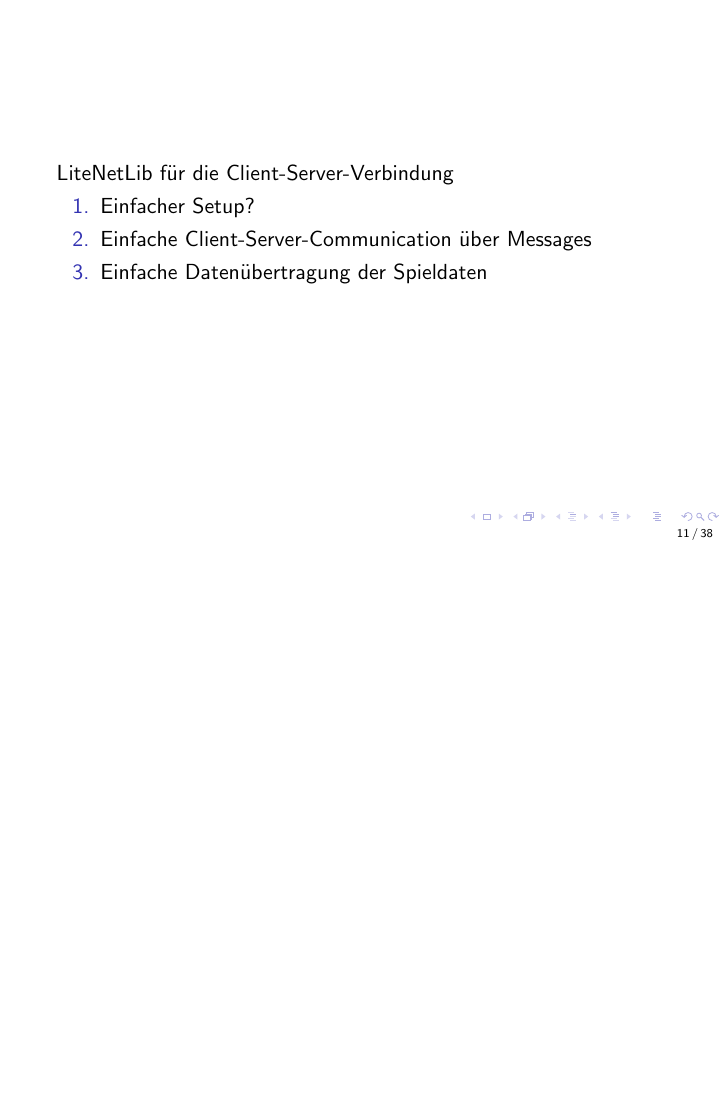
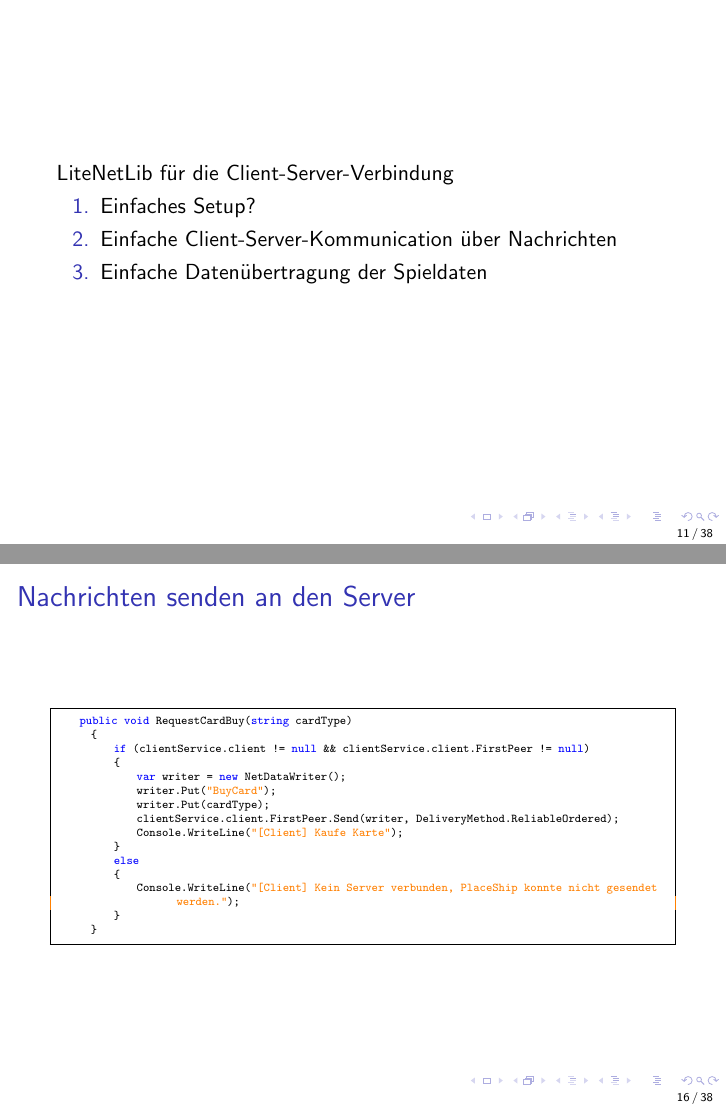
Before and after one commit to maxk2807/WaterWizards, LaTeX slides (presentation/Präsentation.tex): page 11 of 38 before the commit and pages 11 and 16 of 38 after it, the two joined at a grey line, the shorter picture padded with empty space. Compiled offline with pdfLaTeX.

Commit message:
Update presentation files with content revisions and structure adjustments
- Revised text for clarity and consistency in the presentation.
- Added new sections for "Nachrichten senden an den Server" with relevant code examples.
- Adjusted table of contents and navigation entries to reflect new structure.
- Updated auxiliary files (e.g., .log, .out, .toc) to synchronize with content changes.
- Improved formatting and corrected minor typographical errors throughout the document.

```diff
--- a/presentation/Präsentation.tex
+++ b/presentation/Präsentation.tex
@@ -237,15 +238,10 @@
 \begin{frame}
   LiteNetLib für die Client-Server-Verbindung
     \begin{enumerate}
-      \item Einfacher Setup?
-      \item Einfache Client-Server-Communication über Messages
+      \item Einfaches Setup?
+      \item Einfache Client-Server-Kommunication über Nachrichten
       \item Einfache Datenübertragung der Spieldaten
     \end{enumerate}
-\end{frame}
-
-\begin{frame}
-  \frametitle{Weiteres}
-
 \end{frame}
 
 \subsection{UI/Client}
@@ -344,7 +338,27 @@
   \end{lstlisting}
 \end{frame}
 
-
+\subsection{Nachrichten senden an den Server}
+\begin{frame}[fragile]
+\frametitle{Nachrichten senden an den Server}
+  \begin{lstlisting}[language=CSharp, basicstyle=\ttfamily\tiny, breaklines=true]
+    public void RequestCardBuy(string cardType)
+      {
+          if (clientService.client != null && clientService.client.FirstPeer != null)
+          {
+              var writer = new NetDataWriter();
+              writer.Put("BuyCard");
+              writer.Put(cardType);
+              clientService.client.FirstPeer.Send(writer, DeliveryMethod.ReliableOrdered);
+              Console.WriteLine("[Client] Kaufe Karte");
+          }
+          else
+          {
+              Console.WriteLine("[Client] Kein Server verbunden, PlaceShip konnte nicht gesendet werden.");
+          }
+      }
+  \end{lstlisting}
+\end{frame}
 
 \begin{frame}
   \frametitle{UI Struktur GameScreen}
```
Also changed, not shown: presentation/Präsentation.pdf, presentation/Präsentation.tex (7 more changed lines), 8 other files.
